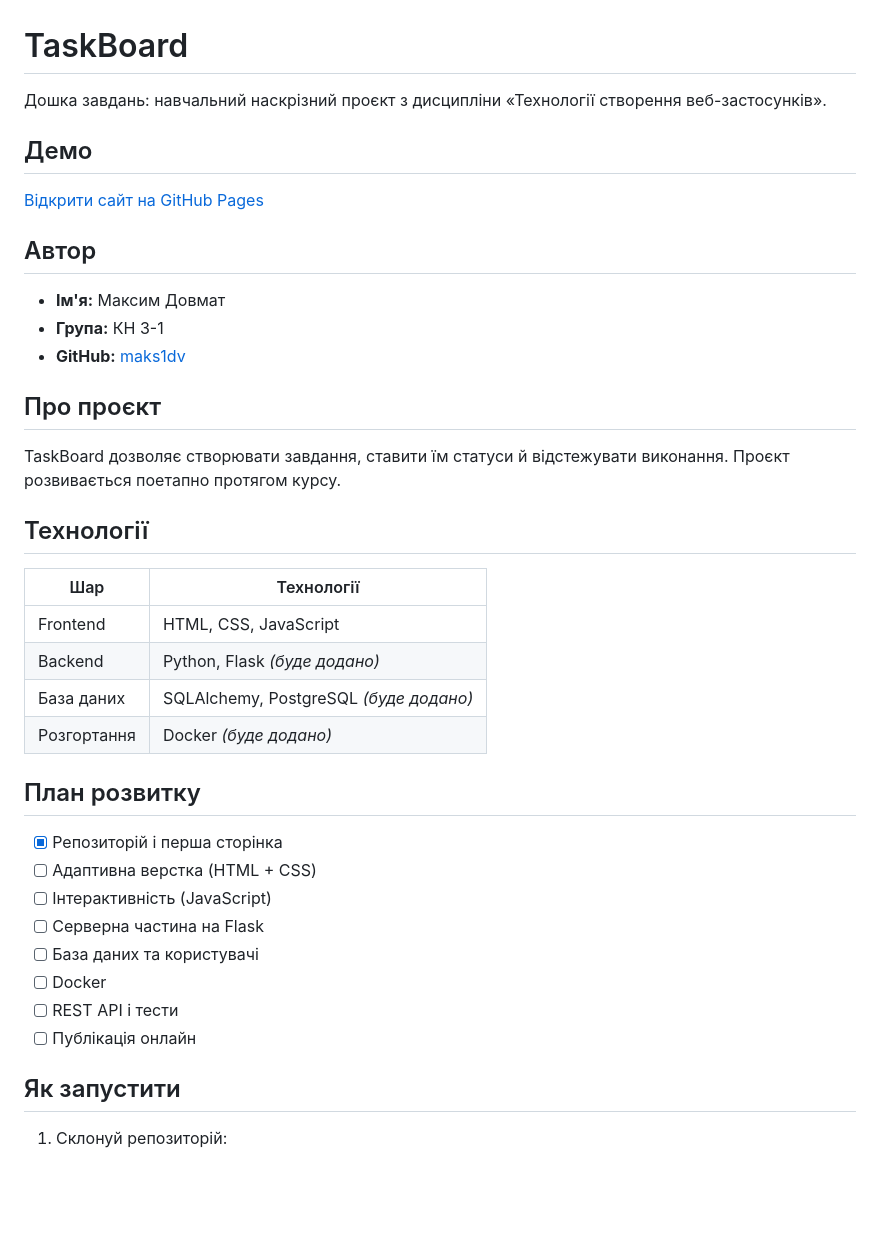
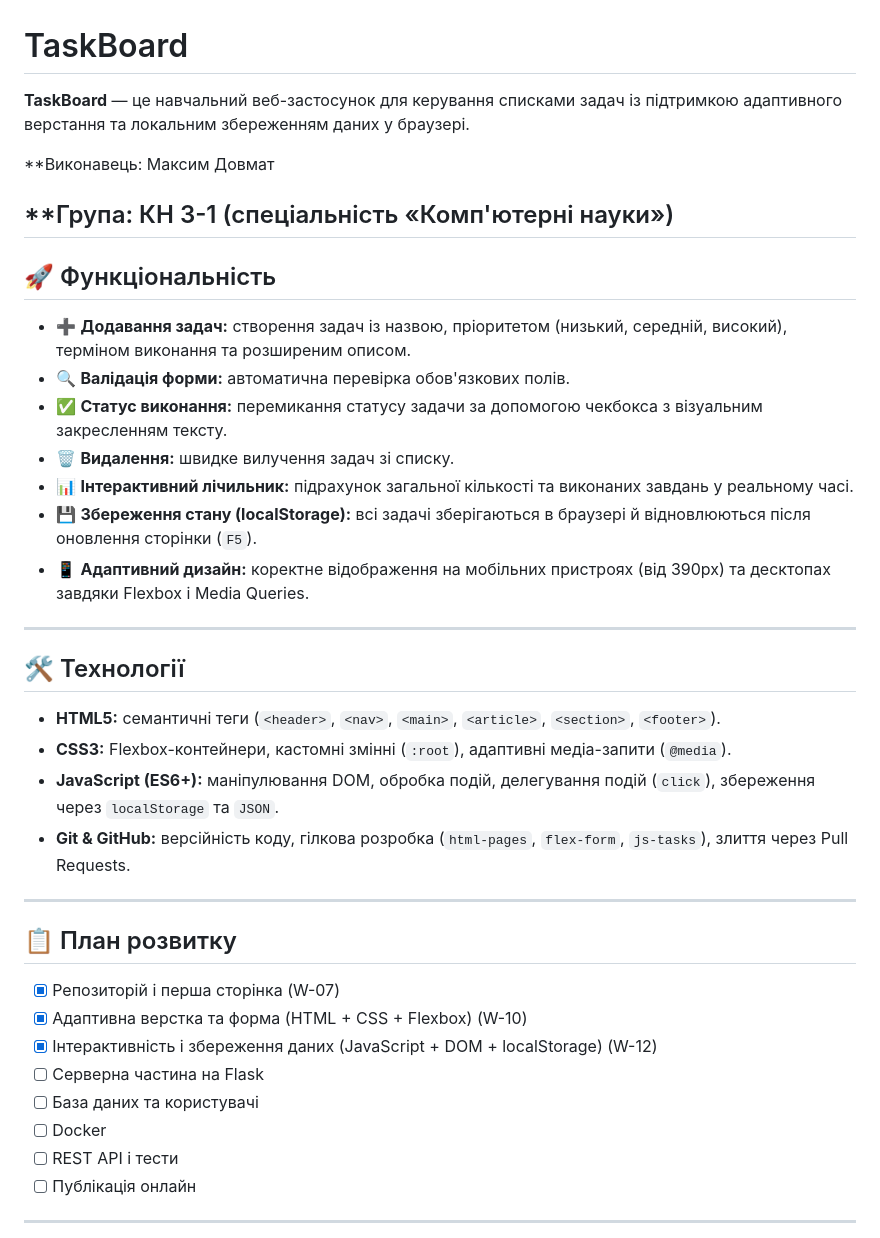
Before and after one commit to maks1dv/veb-texnologii, a Markdown page: README.md, the part around the change printed below. Rendered like a GitHub page; blank space fills up the shorter version.

Commit message:
Оновити README.md та підготувати проєкт до здачі КТ2

```diff
--- a/README.md
+++ b/README.md
@@ -1,37 +1,44 @@
 # TaskBoard
 
-Дошка завдань: навчальний наскрізний проєкт з дисципліни «Технології створення веб-застосунків».
+**TaskBoard** — це навчальний веб-застосунок для керування списками задач із підтримкою адаптивного верстання та локальним збереженням даних у браузері.
 
-## Демо
-[Відкрити сайт на GitHub Pages](https://maks1dv.github.io/veb-texnologii/)
 
-## Автор
-- **Ім'я:** Максим Довмат
-- **Група:** КН 3-1
-- **GitHub:** [maks1dv](https://github.com/maks1dv)
+**Виконавець: Максим Довмат
 
-## Про проєкт
-TaskBoard дозволяє створювати завдання, ставити їм статуси й відстежувати виконання. Проєкт розвивається поетапно протягом курсу.
+**Група: КН 3-1 (спеціальність «Комп'ютерні науки»)
+---
 
-## Технології
+## 🚀 Функціональність
 
-| Шар | Технології |
-|---|---|
-| Frontend | HTML, CSS, JavaScript |
-| Backend | Python, Flask *(буде додано)* |
-| База даних | SQLAlchemy, PostgreSQL *(буде додано)* |
-| Розгортання | Docker *(буде додано)* |
+- ➕ **Додавання задач:** створення задач із назвою, пріоритетом (низький, середній, високий), терміном виконання та розширеним описом.
+- 🔍 **Валідація форми:** автоматична перевірка обов'язкових полів.
+- ✅ **Статус виконання:** перемикання статусу задачи за допомогою чекбокса з візуальним закресленням тексту.
+- 🗑️ **Видалення:** швидке вилучення задач зі списку.
+- 📊 **Інтерактивний лічильник:** підрахунок загальної кількості та виконаних завдань у реальному часі.
+- 💾 **Збереження стану (localStorage):** всі задачі зберігаються в браузері й відновлюються після оновлення сторінки (`F5`).
+- 📱 **Адаптивний дизайн:** коректне відображення на мобільних пристроях (від 390px) та десктопах завдяки Flexbox і Media Queries.
 
-## План розвитку
-- [x] Репозиторій і перша сторінка
-- [ ] Адаптивна верстка (HTML + CSS)
-- [ ] Інтерактивність (JavaScript)
+---
+
+## 🛠️ Технології
+
+- **HTML5:** семантичні теги (`<header>`, `<nav>`, `<main>`, `<article>`, `<section>`, `<footer>`).
+- **CSS3:** Flexbox-контейнери, кастомні змінні (`:root`), адаптивні медіа-запити (`@media`).
+- **JavaScript (ES6+):** маніпулювання DOM, обробка подій, делегування подій (`click`), збереження через `localStorage` та `JSON`.
+- **Git & GitHub:** версійність коду, гілкова розробка (`html-pages`, `flex-form`, `js-tasks`), злиття через Pull Requests.
+
+---
+
+## 📋 План розвитку
+
+- [x] Репозиторій і перша сторінка (W-07)
+- [x] Адаптивна верстка та форма (HTML + CSS + Flexbox) (W-10)
+- [x] Інтерактивність і збереження даних (JavaScript + DOM + localStorage) (W-12)
 - [ ] Серверна частина на Flask
 - [ ] База даних та користувачі
 - [ ] Docker
 - [ ] REST API і тести
 - [ ] Публікація онлайн
 
-## Як запустити
-1. Склонуй репозиторій:
+---
 
```
Also changed, not shown: other parts of README.md (+14 -1 lines), docs/report.md (+14 -0 lines), images/image.png (renamed from image.png), images/screenshot.png (added).
